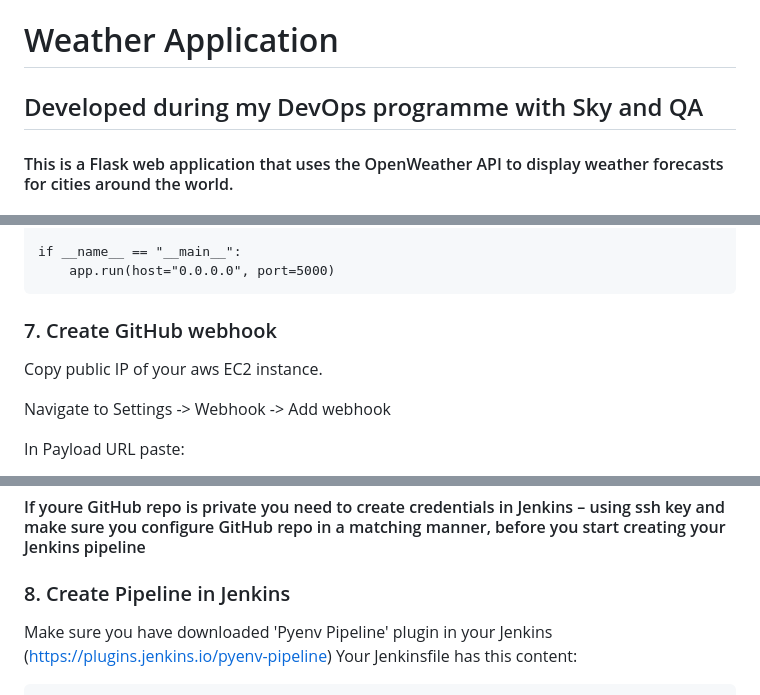
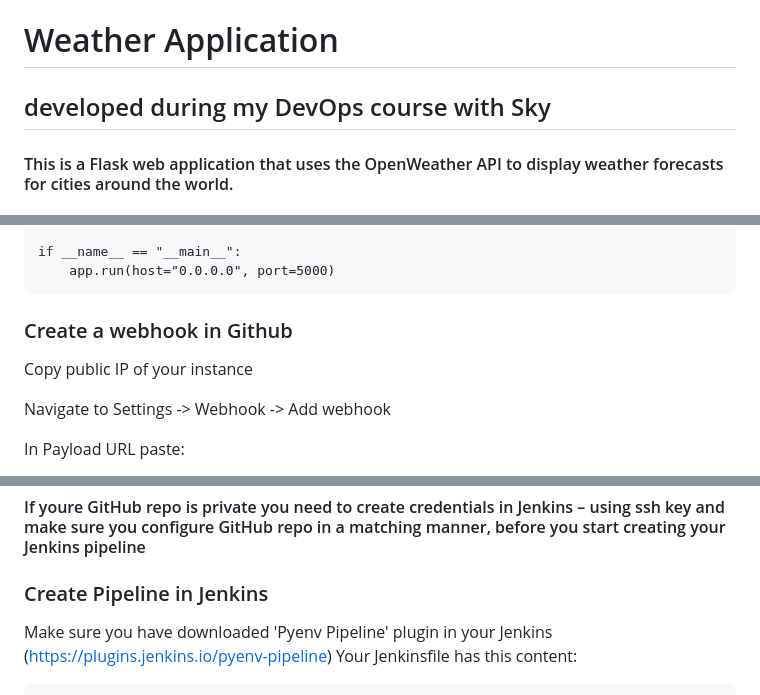
Before and after one commit to WeraGitHub/SkyProject, a Markdown page: README.md, 3 parts joined by grey strips. Drawn GitHub-style.

````diff
--- a/README.md
+++ b/README.md
@@ -1,5 +1,5 @@
 # Weather Application
-## Developed during my DevOps programme with Sky and QA
+## developed during my DevOps course with Sky
 #### This is a Flask web application that uses the OpenWeather API to display weather forecasts for cities around the world.
 
 
@@ -140,9 +140,9 @@ if __name__ == "__main__":
 ```
 
 
-### 7. Create GitHub webhook
+### Create a webhook in Github
 
-Copy public IP of your aws EC2 instance.
+Copy public IP of your instance
 
 Navigate to Settings -> Webhook -> Add webhook
 
@@ -164,7 +164,7 @@ And click *Add webhook*
 
 
 
-### 8. Create Pipeline in Jenkins
+### Create Pipeline in Jenkins
 Make sure you have downloaded 'Pyenv Pipeline' plugin in your Jenkins (https://plugins.jenkins.io/pyenv-pipeline)
 Your Jenkinsfile has this content:
 ```
````
Also changed, not shown: other parts of README.md (+16 -11 lines).
